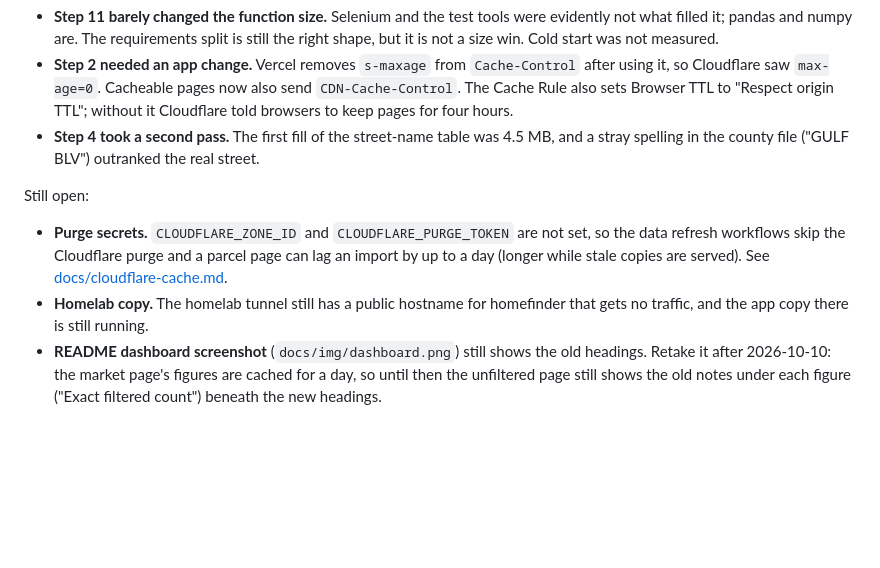
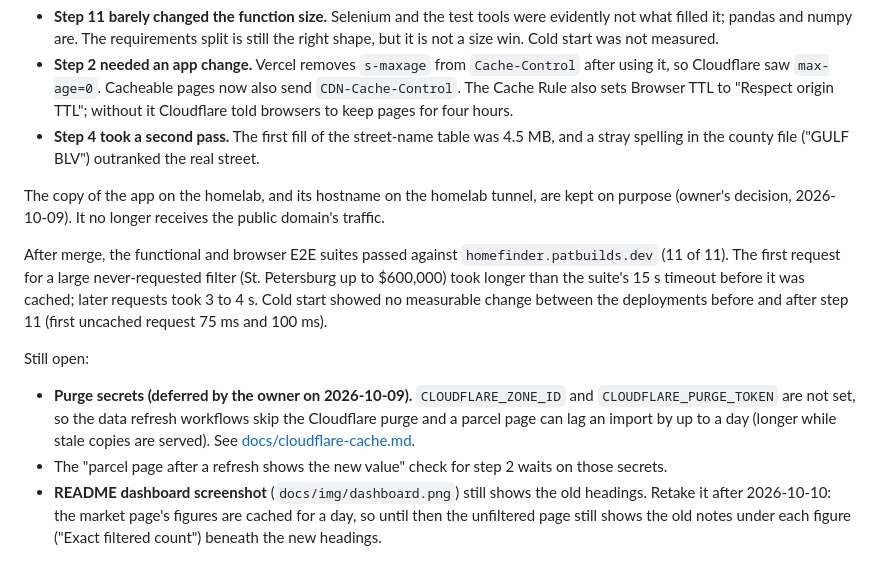
Before and after one commit to pgil256/home_finder, a Markdown page: docs/plans/2026-10-09-production-fix-and-polish-plan.md, the part around the change. GitHub-like rendering; blank space fills up the shorter version.

Commit message:
Note the owner's decisions and the post-merge checks in the plan status
The homelab copy stays on purpose, the Cloudflare purge secrets are
deferred, and the functional and browser E2E suites passed against the
production domain after the last merge.

Co-Authored-By: Claude Opus 5.5 <noreply@anthropic.com>

```diff
--- a/docs/plans/2026-10-09-production-fix-and-polish-plan.md
+++ b/docs/plans/2026-10-09-production-fix-and-polish-plan.md
@@ -30,10 +30,14 @@ Where the result differs from the plan:
 - **Step 2 needed an app change.** Vercel removes `s-maxage` from `Cache-Control` after using it, so Cloudflare saw `max-age=0`. Cacheable pages now also send `CDN-Cache-Control`. The Cache Rule also sets Browser TTL to "Respect origin TTL"; without it Cloudflare told browsers to keep pages for four hours.
 - **Step 4 took a second pass.** The first fill of the street-name table was 4.5 MB, and a stray spelling in the county file ("GULF BLV") outranked the real street.
 
+The copy of the app on the homelab, and its hostname on the homelab tunnel, are kept on purpose (owner's decision, 2026-10-09). It no longer receives the public domain's traffic.
+
+After merge, the functional and browser E2E suites passed against `homefinder.patbuilds.dev` (11 of 11). The first request for a large never-requested filter (St. Petersburg up to $600,000) took longer than the suite's 15 s timeout before it was cached; later requests took 3 to 4 s. Cold start showed no measurable change between the deployments before and after step 11 (first uncached request 75 ms and 100 ms).
+
 Still open:
 
-- **Purge secrets.** `CLOUDFLARE_ZONE_ID` and `CLOUDFLARE_PURGE_TOKEN` are not set, so the data refresh workflows skip the Cloudflare purge and a parcel page can lag an import by up to a day (longer while stale copies are served). See [docs/cloudflare-cache.md](../cloudflare-cache.md).
-- **Homelab copy.** The homelab tunnel still has a public hostname for homefinder that gets no traffic, and the app copy there is still running.
+- **Purge secrets (deferred by the owner on 2026-10-09).** `CLOUDFLARE_ZONE_ID` and `CLOUDFLARE_PURGE_TOKEN` are not set, so the data refresh workflows skip the Cloudflare purge and a parcel page can lag an import by up to a day (longer while stale copies are served). See [docs/cloudflare-cache.md](../cloudflare-cache.md).
+- The "parcel page after a refresh shows the new value" check for step 2 waits on those secrets.
 - **README dashboard screenshot** (`docs/img/dashboard.png`) still shows the old headings. Retake it after 2026-10-10: the market page's figures are cached for a day, so until then the unfiltered page still shows the old notes under each figure ("Exact filtered count") beneath the new headings.
 
 ## What was found
```
